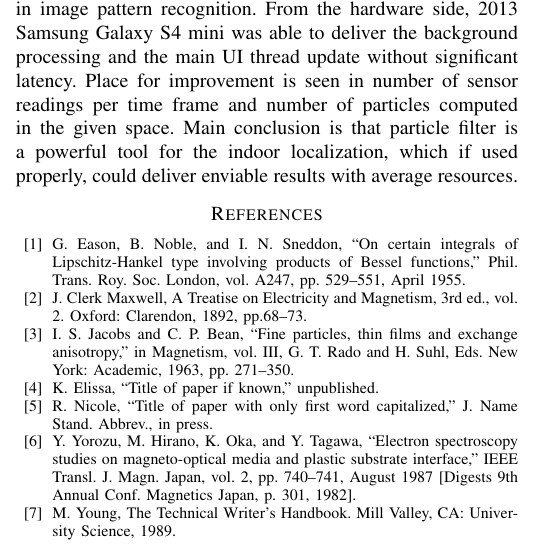
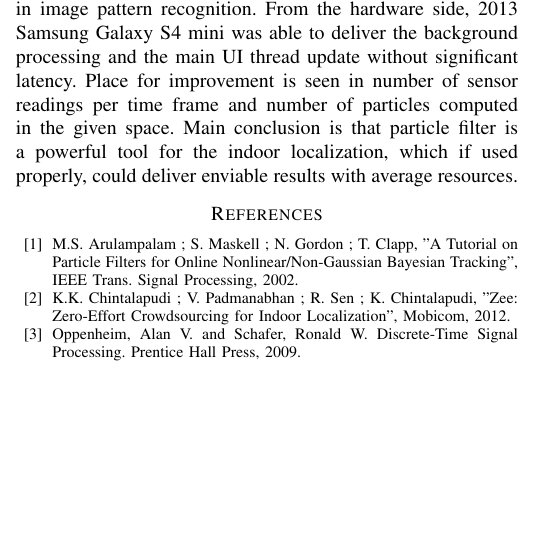
Before and after one commit to chritoth/mclab, a LaTeX paper (report_localization/main.tex): part of one column of the page, cut so that both start at the same text, the shorter picture padded with empty space. Compiled offline with pdfLaTeX; a missing font is replaced by an installed copy or a similar font; a LaTeX package or settings file that is missing is left out.

Commit message:
add refs

```diff
--- a/report_localization/main.tex
+++ b/report_localization/main.tex
@@ -48,13 +48,13 @@ Initial evaluation indicates that mentioned methods and tools were fully applica
 
 
 \begin{thebibliography}{00}
-\bibitem{b1} G. Eason, B. Noble, and I. N. Sneddon, ``On certain integrals of Lipschitz-Hankel type involving products of Bessel functions,'' Phil. Trans. Roy. Soc. London, vol. A247, pp. 529--551, April 1955.
-\bibitem{b2} J. Clerk Maxwell, A Treatise on Electricity and Magnetism, 3rd ed., vol. 2. Oxford: Clarendon, 1892, pp.68--73.
-\bibitem{b3} I. S. Jacobs and C. P. Bean, ``Fine particles, thin films and exchange anisotropy,'' in Magnetism, vol. III, G. T. Rado and H. Suhl, Eds. New York: Academic, 1963, pp. 271--350.
-\bibitem{b4} K. Elissa, ``Title of paper if known,'' unpublished.
-\bibitem{b5} R. Nicole, ``Title of paper with only first word capitalized,'' J. Name Stand. Abbrev., in press.
-\bibitem{b6} Y. Yorozu, M. Hirano, K. Oka, and Y. Tagawa, ``Electron spectroscopy studies on magneto-optical media and plastic substrate interface,'' IEEE Transl. J. Magn. Japan, vol. 2, pp. 740--741, August 1987 [Digests 9th Annual Conf. Magnetics Japan, p. 301, 1982].
-\bibitem{b7} M. Young, The Technical Writer's Handbook. Mill Valley, CA: University Science, 1989.
+\bibitem{particlefilter}  M.S. Arulampalam ; S. Maskell ; N. Gordon ; T. Clapp, "A Tutorial on Particle Filters for Online Nonlinear/Non-Gaussian Bayesian Tracking", IEEE Trans. Signal Processing, 2002.
+
+
+\bibitem{zee}  K.K. Chintalapudi ; V. Padmanabhan ; R. Sen ; K. Chintalapudi, "Zee: Zero-Effort Crowdsourcing for Indoor Localization", Mobicom, 2012.
+
+\bibitem{dft} Oppenheim, Alan V. and Schafer, Ronald W. Discrete-Time Signal Processing. Prentice Hall Press, 2009.
+
 \end{thebibliography}
 
 
```
